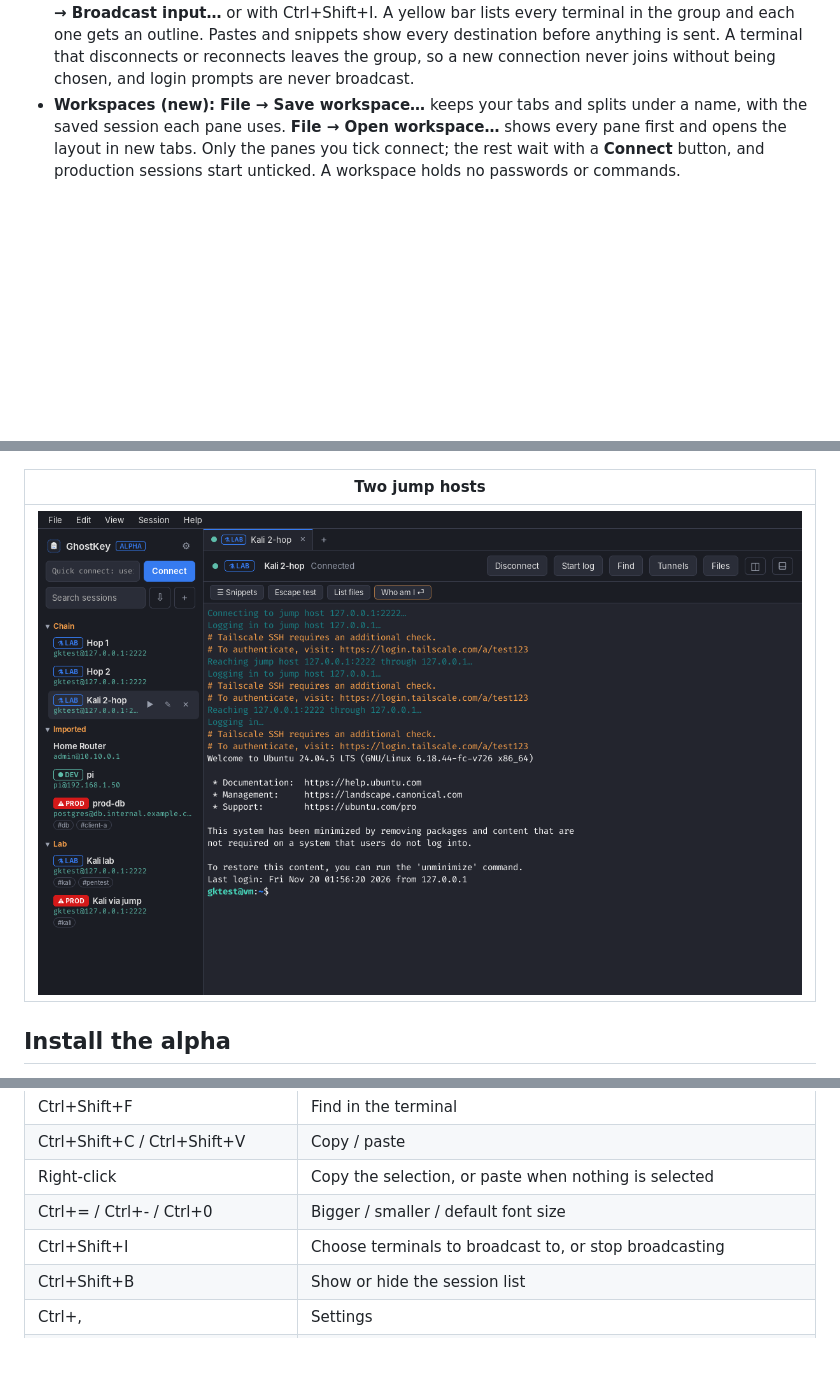
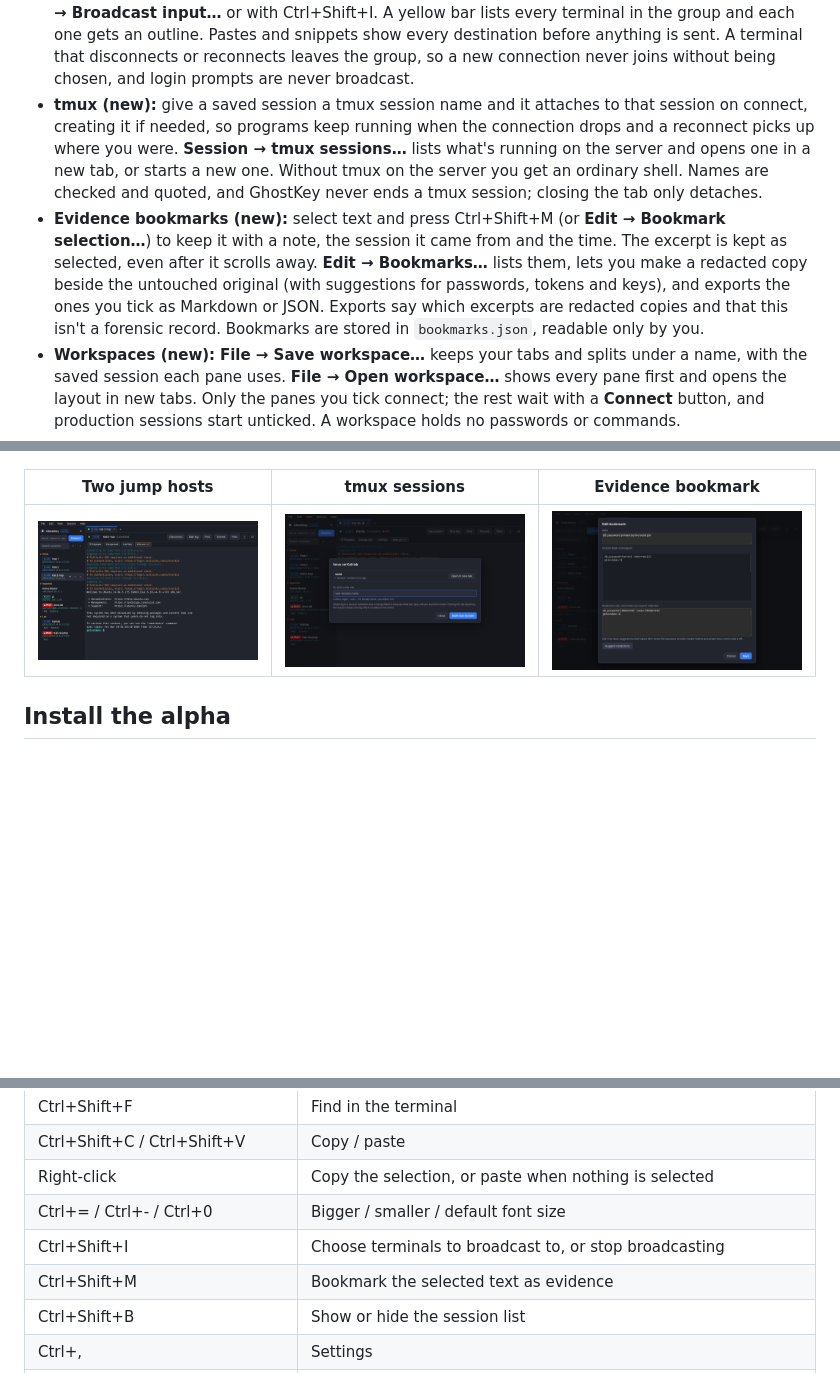
Before and after one commit to Anon0ne/GhostKey, a Markdown page: README.md, 3 parts joined by grey strips. Drawn GitHub-style; pictures changed too: docs/screenshots/bookmarks.png (added), docs/screenshots/tmux.png (added); blank space fills up the shorter version.

```diff
--- a/README.md
+++ b/README.md
@@ -24,6 +24,8 @@ A modern SSH client for Windows and Linux that looks like the Kali Linux termina
 - **SSH agent and keys (new):** sessions can log in with keys from ssh-agent, the Windows OpenSSH agent or Pageant (choose **SSH agent / Pageant** as the login method), falling back to a password. **File → SSH keys** shows the agent's keys, adds a key file to the agent, shows any key's type, fingerprint and public key, creates Ed25519, ECDSA or RSA keys with an optional passphrase, and saves a PuTTY, PEM or OpenSSH key as a new OpenSSH file with a new passphrase. GhostKey never replaces an existing file, private keys are written readable only by you, and keys held by the agent can't be exported. Key paths can start with `~`.
 - **Connection diagnostics (new):** when a connection fails, the toolbar says which stage it stopped at (looking up the address, the network connection, the SSH handshake, the server's identity, logging in, the jump host, or starting the shell) and the terminal suggests what to try next. **Diagnostics** (also in the Session menu) lists every stage with its timing and has **Copy diagnostics** for a report you can share. Host names, user names and addresses are left out unless you tick the box, and sign-in tokens and your local account name are always removed.
 - **Broadcast input (new):** type into several terminals at once, across tabs. Choose them in **Session → Broadcast input…** or with Ctrl+Shift+I. A yellow bar lists every terminal in the group and each one gets an outline. Pastes and snippets show every destination before anything is sent. A terminal that disconnects or reconnects leaves the group, so a new connection never joins without being chosen, and login prompts are never broadcast.
+- **tmux (new):** give a saved session a tmux session name and it attaches to that session on connect, creating it if needed, so programs keep running when the connection drops and a reconnect picks up where you were. **Session → tmux sessions…** lists what's running on the server and opens one in a new tab, or starts a new one. Without tmux on the server you get an ordinary shell. Names are checked and quoted, and GhostKey never ends a tmux session; closing the tab only detaches.
+- **Evidence bookmarks (new):** select text and press Ctrl+Shift+M (or **Edit → Bookmark selection…**) to keep it with a note, the session it came from and the time. The excerpt is kept as selected, even after it scrolls away. **Edit → Bookmarks…** lists them, lets you make a redacted copy beside the untouched original (with suggestions for passwords, tokens and keys), and exports the ones you tick as Markdown or JSON. Exports say which excerpts are redacted copies and that this isn't a forensic record. Bookmarks are stored in `bookmarks.json`, readable only by you.
 - **Workspaces (new):** **File → Save workspace…** keeps your tabs and splits under a name, with the saved session each pane uses. **File → Open workspace…** shows every pane first and opens the layout in new tabs. Only the panes you tick connect; the rest wait with a **Connect** button, and production sessions start unticked. A workspace holds no passwords or commands.
 - **Profiles (new):** **File → Export profile…** saves your sessions, snippets and workspaces to one JSON file, and **Import profile…** brings them in on another computer. Before importing you see what's new, what differs from yours and what's already the same; your own versions are kept unless you choose to replace them, and nothing is deleted. Passwords and passphrases are never exported, and key paths under your home folder are written as `~/…`. Key files themselves aren't copied.
 - **Menu bar and Settings (new):** File, Edit, View, Session and Help menus across the top, like a normal desktop program. **File → Settings** (Ctrl+,) picks the theme (Kali Dark, Kali Light, Dracula, Solarized Dark, High contrast), font and size, cursor, scrollback, copy on select, a default user and port for Quick connect, and the log folder. Changes show as you make them, and Cancel puts them back. **View** hides the session list (Ctrl+Shift+B) or the snippet bar.
@@ -48,9 +50,9 @@ A modern SSH client for Windows and Linux that looks like the Kali Linux termina
 | --- | --- | --- |
 | ![The agent's keys and a key file's fingerprint](docs/screenshots/ssh-keys.png) | ![Badges, tags and a snippet review for a production session](docs/screenshots/production.png) | ![A workspace's panes, ticked to connect](docs/screenshots/workspaces.png) |
 
-| Two jump hosts |
-| --- |
-| ![Logging in through two jump hosts in turn](docs/screenshots/multi-hop.png) |
+| Two jump hosts | tmux sessions | Evidence bookmark |
+| --- | --- | --- |
+| ![Logging in through two jump hosts in turn](docs/screenshots/multi-hop.png) | ![tmux sessions on the server](docs/screenshots/tmux.png) | ![A bookmark's original and redacted copy](docs/screenshots/bookmarks.png) |
 
 ## Install the alpha
 
@@ -80,6 +82,7 @@ Tagged releases (`v0.2.0` and so on) are published as draft pre-releases on the
 | Right-click | Copy the selection, or paste when nothing is selected |
 | Ctrl+= / Ctrl+- / Ctrl+0 | Bigger / smaller / default font size |
 | Ctrl+Shift+I | Choose terminals to broadcast to, or stop broadcasting |
+| Ctrl+Shift+M | Bookmark the selected text as evidence |
 | Ctrl+Shift+B | Show or hide the session list |
 | Ctrl+, | Settings |
 | F10 | Open the menu bar (when focus isn't in the terminal, since htop and mc use F10) |
```
Also changed, not shown: other parts of README.md (+1 -0 lines), docs/FEATURE_ROADMAP.md (+19 -2 lines), 9 other files.
